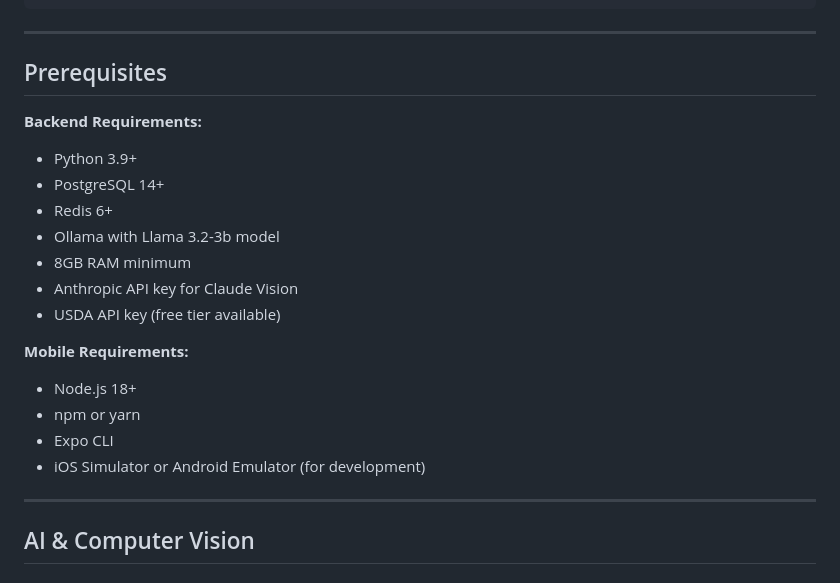
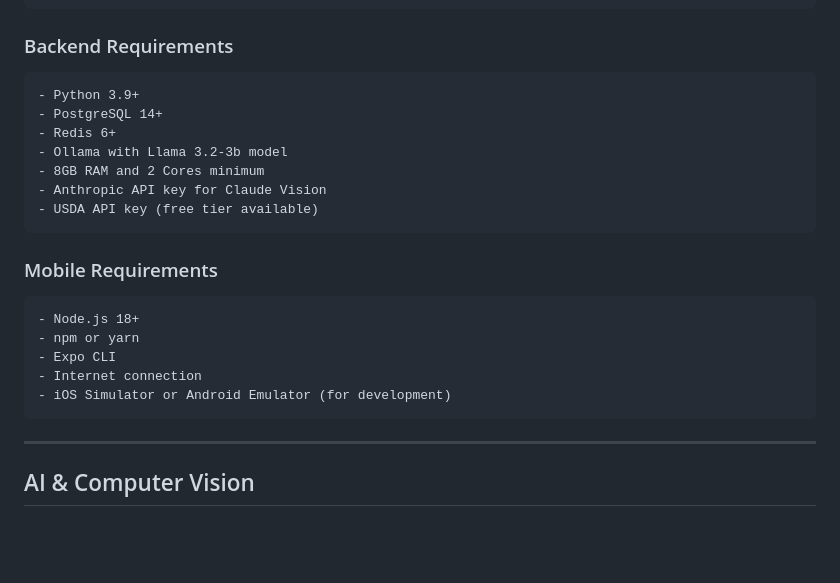
Before and after one commit to davidcruz97/FitMeal-AI, a Markdown page: README.md, the part around one of its changes. GitHub-like rendering; blank space fills up the shorter version.

````diff
--- a/README.md
+++ b/README.md
@@ -98,24 +98,25 @@ Many people struggle with:
 └──────────────────┘                            └────────────────┘
 ```
 
----
-
-## Prerequisites
-
-**Backend Requirements:**
+### Backend Requirements
+```
 - Python 3.9+
 - PostgreSQL 14+
 - Redis 6+
 - Ollama with Llama 3.2-3b model
-- 8GB RAM minimum
+- 8GB RAM and 2 Cores minimum
 - Anthropic API key for Claude Vision
 - USDA API key (free tier available)
+```
 
-**Mobile Requirements:**
+### Mobile Requirements
+```
 - Node.js 18+
 - npm or yarn
 - Expo CLI
+- Internet connection
 - iOS Simulator or Android Emulator (for development)
+```
 
 ---
 
````
Also changed, not shown: other parts of README.md (+98 -82 lines).
